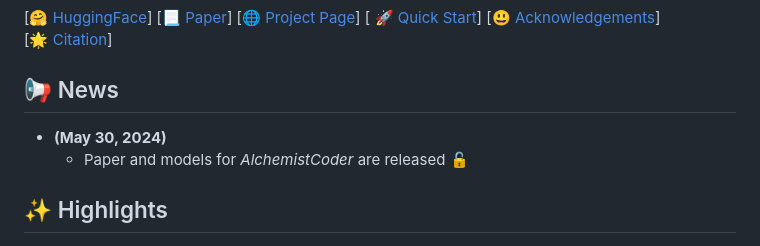
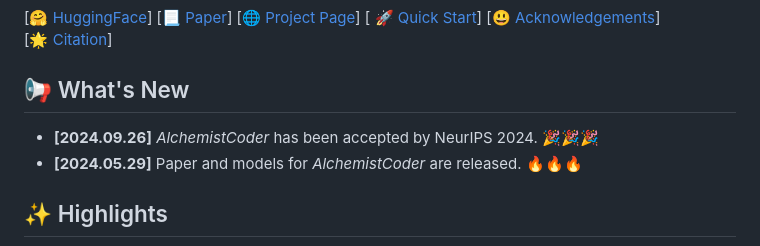
Before and after one commit to InternLM/AlchemistCoder, a Markdown page: README.md, the part around the change. Drawn GitHub-style.

```diff
--- a/README.md
+++ b/README.md
@@ -26,10 +26,10 @@ Cairong Zhao<sup>1†</sup>
 [<a href="#-acknowledgments">😃&nbsp;Acknowledgements</a>]
 [<a href="#-citation">🌟&nbsp;Citation</a>]
 
-## 📢 News
-* **(May 30, 2024)**
-  - Paper and models for *AlchemistCoder* are released 🔓
+## 📢 What's New
 
+- **[2024.09.26]** *AlchemistCoder* has been accepted by NeurIPS 2024. 🎉🎉🎉
+- **[2024.05.29]** Paper and models for *AlchemistCoder* are released. 🔥🔥🔥
 
 ## ✨ Highlights
 
```
